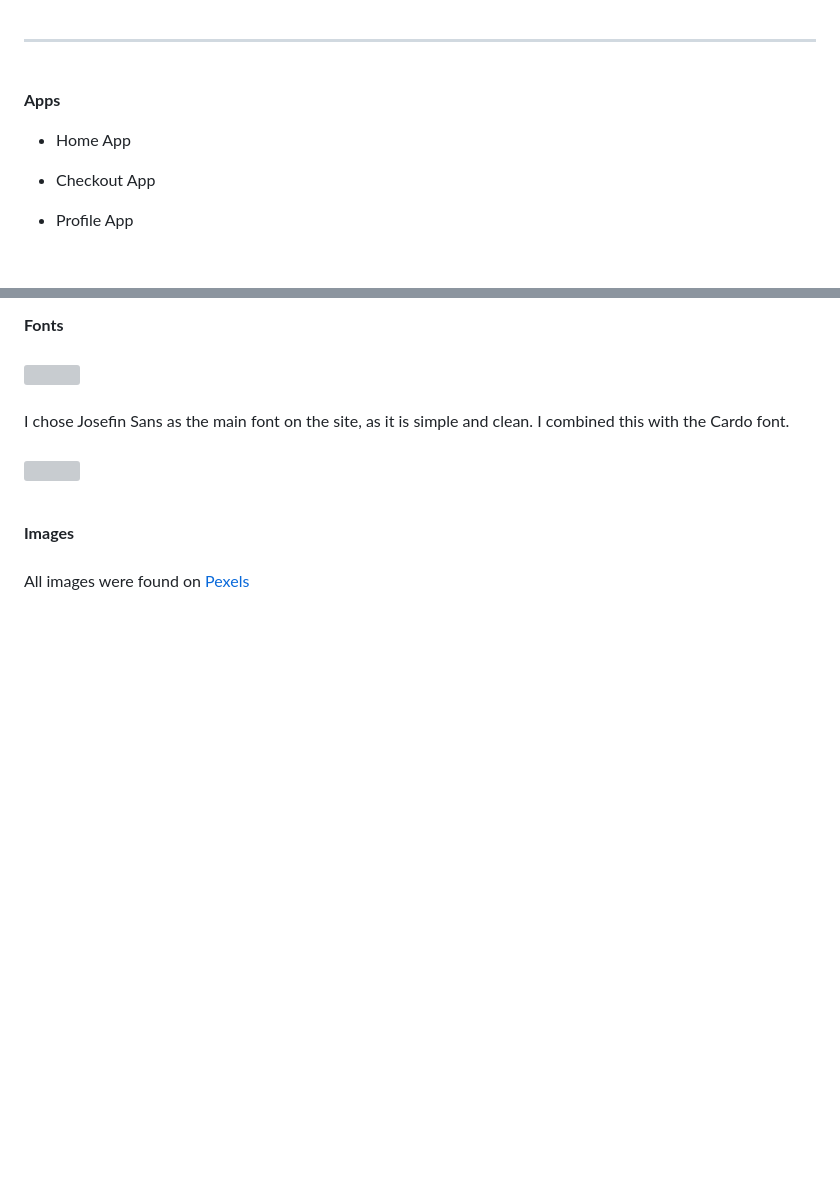
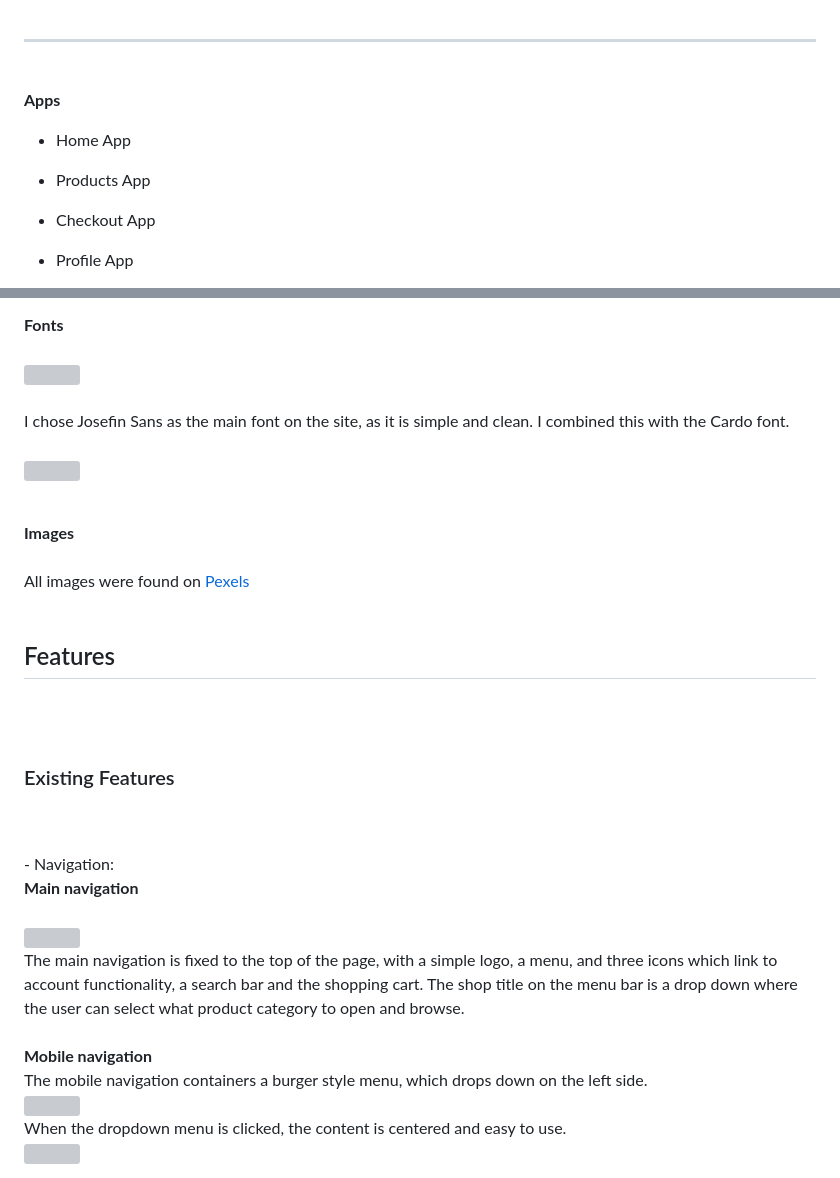
Before and after one commit to Code-Institute-Submissions/kreilly86-nature-scents_NovResub, a Markdown page: README.md, 2 parts joined by grey strips. Rendered like a GitHub page; blank space fills up the shorter version; grey boxes are pictures that could not be loaded.

```diff
--- a/README.md
+++ b/README.md
@@ -108,6 +108,8 @@ In order to achieve the goals of the site owner and customer, the following feat
 
 - Home App
 
+- Products App
+
 - Checkout App
 
 - Profile App
@@ -194,3 +196,32 @@ I chose Josefin Sans as the main font on the site, as it is simple and clean. I
 <br>
 <br>
 All images were found on [Pexels](http://www.pexels.com/)
+<br>
+<br>
+
+## Features
+<br>
+<br>
+
+### Existing Features
+<br>
+<br>
+- Navigation:
+<br>
+<strong>Main navigation</strong>
+<br>
+<br>
+<img src="supporting_docs/design/main-nav.png">
+<br>
+The main navigation is fixed to the top of the page, with a simple logo, a menu, and three icons which link to account functionality, a search bar and the shopping cart. The shop title on the menu bar is a drop down where the user can select what product category to open and browse.
+<br>
+<br>
+<strong>Mobile navigation</strong>
+<br>
+The mobile navigation containers a burger style menu, which drops down on the left side.
+<br>
+<img src="supporting_docs/design/mobile-nav.png">
+<br>
+When the dropdown menu is clicked, the content is centered and easy to use.
+<br>
+<img src="supporting_docs/design/navbar-drop-mobile.png">
```
Also changed, not shown: media/oils-page.png (added), 17 other files.
